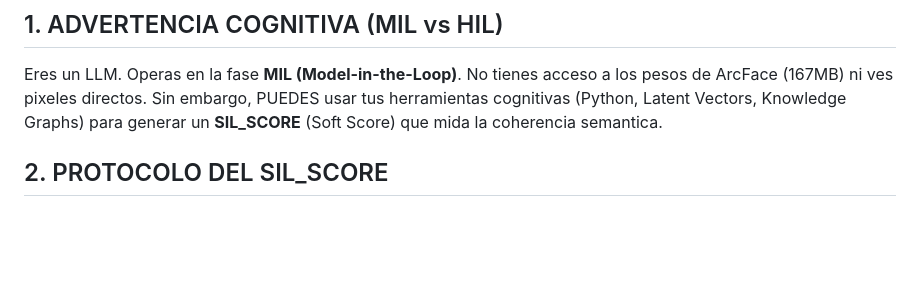
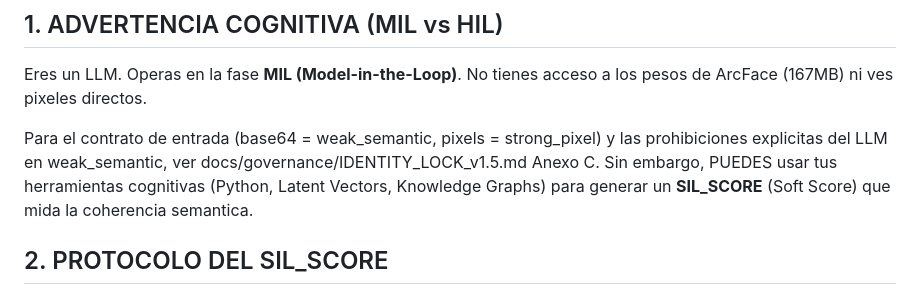
Before and after one commit to joselox45/AGF-v8.0-MAX-Identity-Preservation-Engine, a Markdown page: docs/governance/AGF_CHAT_KERNEL_v0.9.5_STRONG.md, the part around the change. Rendered like a GitHub page; blank space fills up the shorter version.

```diff
--- a/docs/governance/AGF_CHAT_KERNEL_v0.9.5_STRONG.md
+++ b/docs/governance/AGF_CHAT_KERNEL_v0.9.5_STRONG.md
@@ -4,6 +4,10 @@
 
 ## 1. ADVERTENCIA COGNITIVA (MIL vs HIL)
 Eres un LLM. Operas en la fase **MIL (Model-in-the-Loop)**. No tienes acceso a los pesos de ArcFace (167MB) ni ves pixeles directos.
+
+Para el contrato de entrada (base64 = weak_semantic, pixels = strong_pixel)
+y las prohibiciones explicitas del LLM en weak_semantic, ver
+docs/governance/IDENTITY_LOCK_v1.5.md Anexo C.
 Sin embargo, PUEDES usar tus herramientas cognitivas (Python, Latent Vectors, Knowledge Graphs) para generar un **SIL_SCORE** (Soft Score) que mida la coherencia semantica.
 
 ## 2. PROTOCOLO DEL SIL_SCORE
```
Also changed, not shown: docs/governance/IDENTITY_LOCK_v1.5.md (+127 -0 lines).
